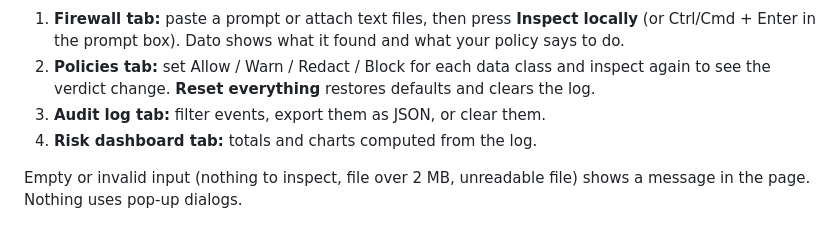
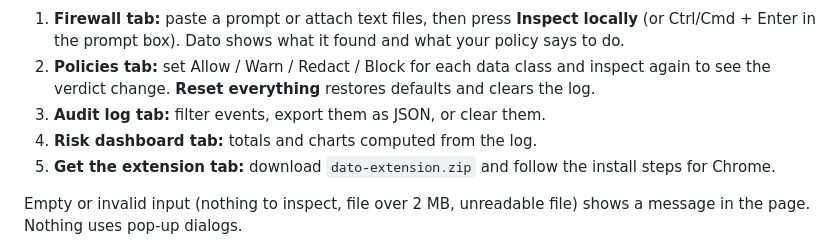
Before and after one commit to roycemy/Dato, a Markdown page: README.md, the part around the change. GitHub-like rendering.

Commit message:
Mention the extension download in the README.
Co-Authored-By: Claude Opus 5.5 <noreply@anthropic.com>

```diff
--- a/README.md
+++ b/README.md
@@ -56,6 +56,7 @@ The root of this repo is a static web app (`index.html`, `styles.css`, `detector
 2. **Policies tab:** set Allow / Warn / Redact / Block for each data class and inspect again to see the verdict change. **Reset everything** restores defaults and clears the log.
 3. **Audit log tab:** filter events, export them as JSON, or clear them.
 4. **Risk dashboard tab:** totals and charts computed from the log.
+5. **Get the extension tab:** download `dato-extension.zip` and follow the install steps for Chrome.
 
 Empty or invalid input (nothing to inspect, file over 2 MB, unreadable file) shows a message in the page. Nothing uses pop-up dialogs.
 
```
